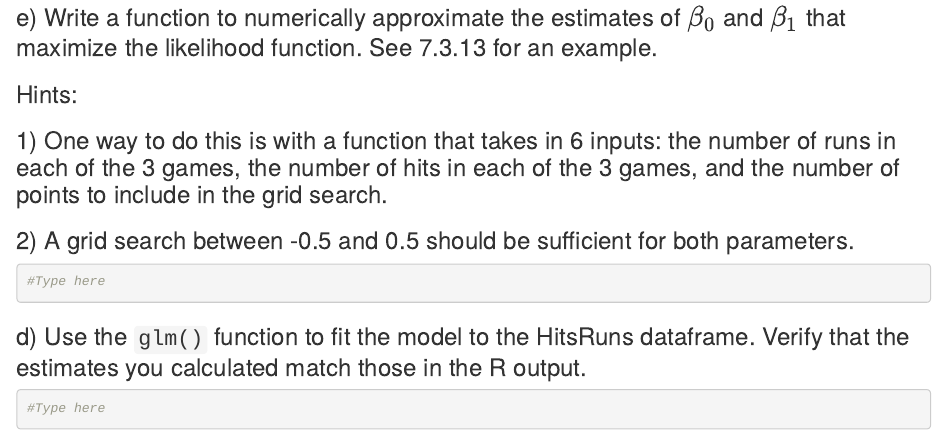
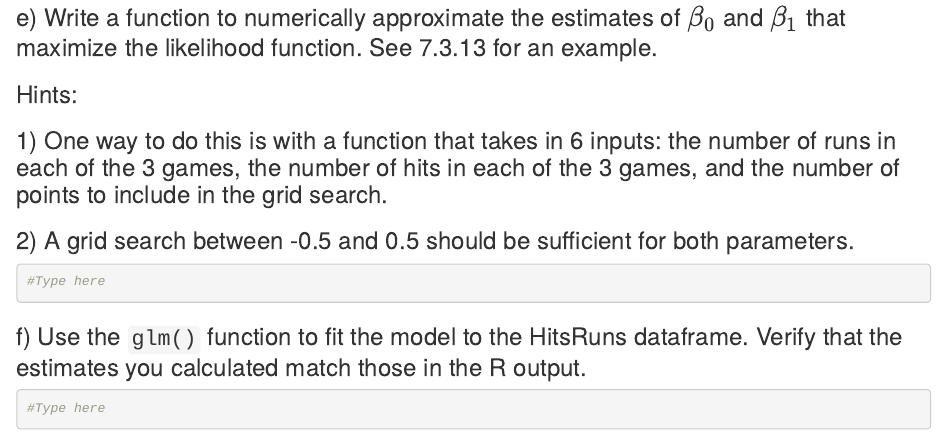
Before and after one commit to STAT455-W22/Assignment2, an R Markdown document (Assignment6.Rmd): the page in a window 1100 px wide, from 4650 px down. Rendered offline with R 4.5, knitr and Pandoc, with nearby package versions; some code elsewhere in the file could not run offline.

Commit message:
fixed letter

````diff
--- a/Assignment6.Rmd
+++ b/Assignment6.Rmd
@@ -224,7 +224,7 @@ Type here or attach hand-written version.
 ```
 
 
-### d) Use the `glm()` function to fit the model to the HitsRuns dataframe. Verify that the estimates you calculated match those in the R output.
+### f) Use the `glm()` function to fit the model to the HitsRuns dataframe. Verify that the estimates you calculated match those in the R output.
 
 
 ```{r}
````
